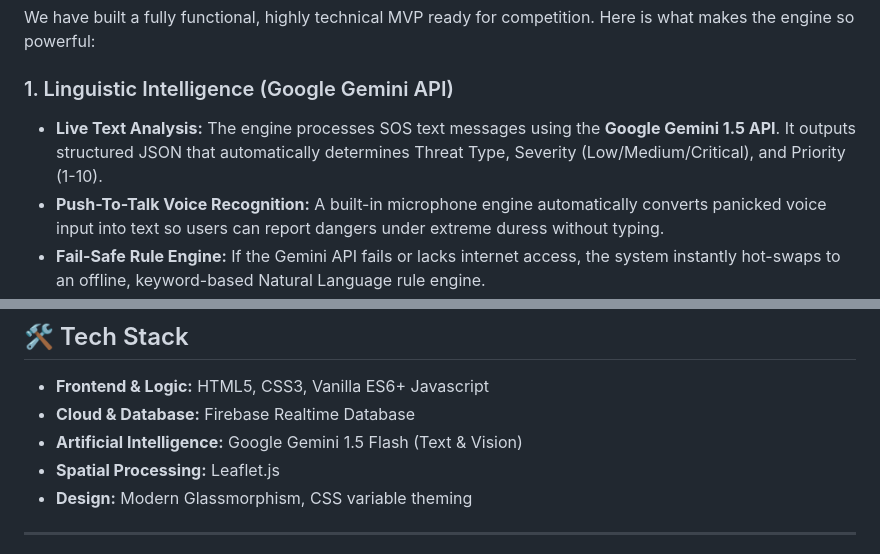
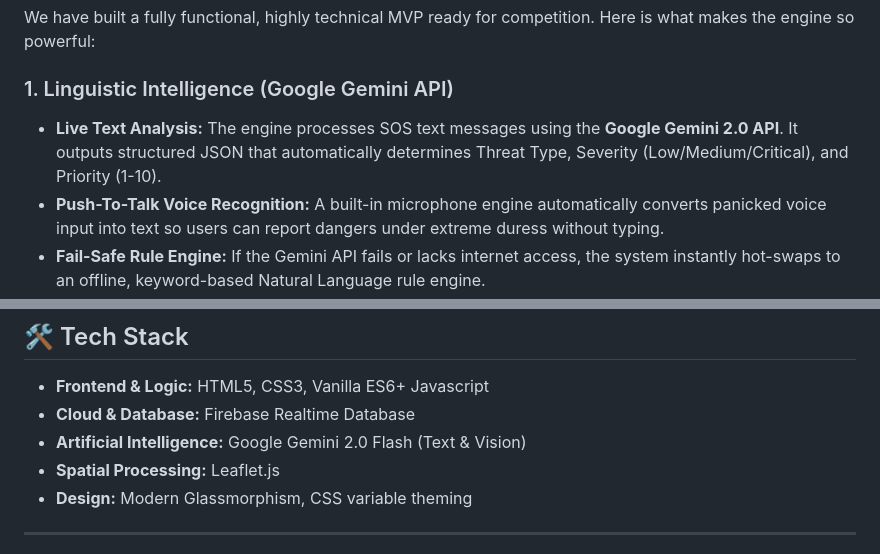
Before and after one commit to Navkaur-codes/CrisisNet-AI, a Markdown page: README.md, 2 parts joined by grey strips. Rendered like a GitHub page.

```diff
--- a/README.md
+++ b/README.md
@@ -17,7 +17,7 @@ CrisisNet relies on a **Continuous AI Situation Awareness Engine**. Rather than
 We have built a fully functional, highly technical MVP ready for competition. Here is what makes the engine so powerful:
 
 ### 1. Linguistic Intelligence (Google Gemini API)
-- **Live Text Analysis:** The engine processes SOS text messages using the **Google Gemini 1.5 API**. It outputs structured JSON that automatically determines Threat Type, Severity (Low/Medium/Critical), and Priority (1-10).
+- **Live Text Analysis:** The engine processes SOS text messages using the **Google Gemini 2.0 API**. It outputs structured JSON that automatically determines Threat Type, Severity (Low/Medium/Critical), and Priority (1-10).
 - **Push-To-Talk Voice Recognition:** A built-in microphone engine automatically converts panicked voice input into text so users can report dangers under extreme duress without typing.
 - **Fail-Safe Rule Engine:** If the Gemini API fails or lacks internet access, the system instantly hot-swaps to an offline, keyword-based Natural Language rule engine.
 
@@ -42,7 +42,7 @@ We have built a fully functional, highly technical MVP ready for competition. He
 
 - **Frontend & Logic:** HTML5, CSS3, Vanilla ES6+ Javascript
 - **Cloud & Database:** Firebase Realtime Database
-- **Artificial Intelligence:** Google Gemini 1.5 Flash (Text & Vision)
+- **Artificial Intelligence:** Google Gemini 2.0 Flash (Text & Vision)
 - **Spatial Processing:** Leaflet.js
 - **Design:** Modern Glassmorphism, CSS variable theming
 
```
